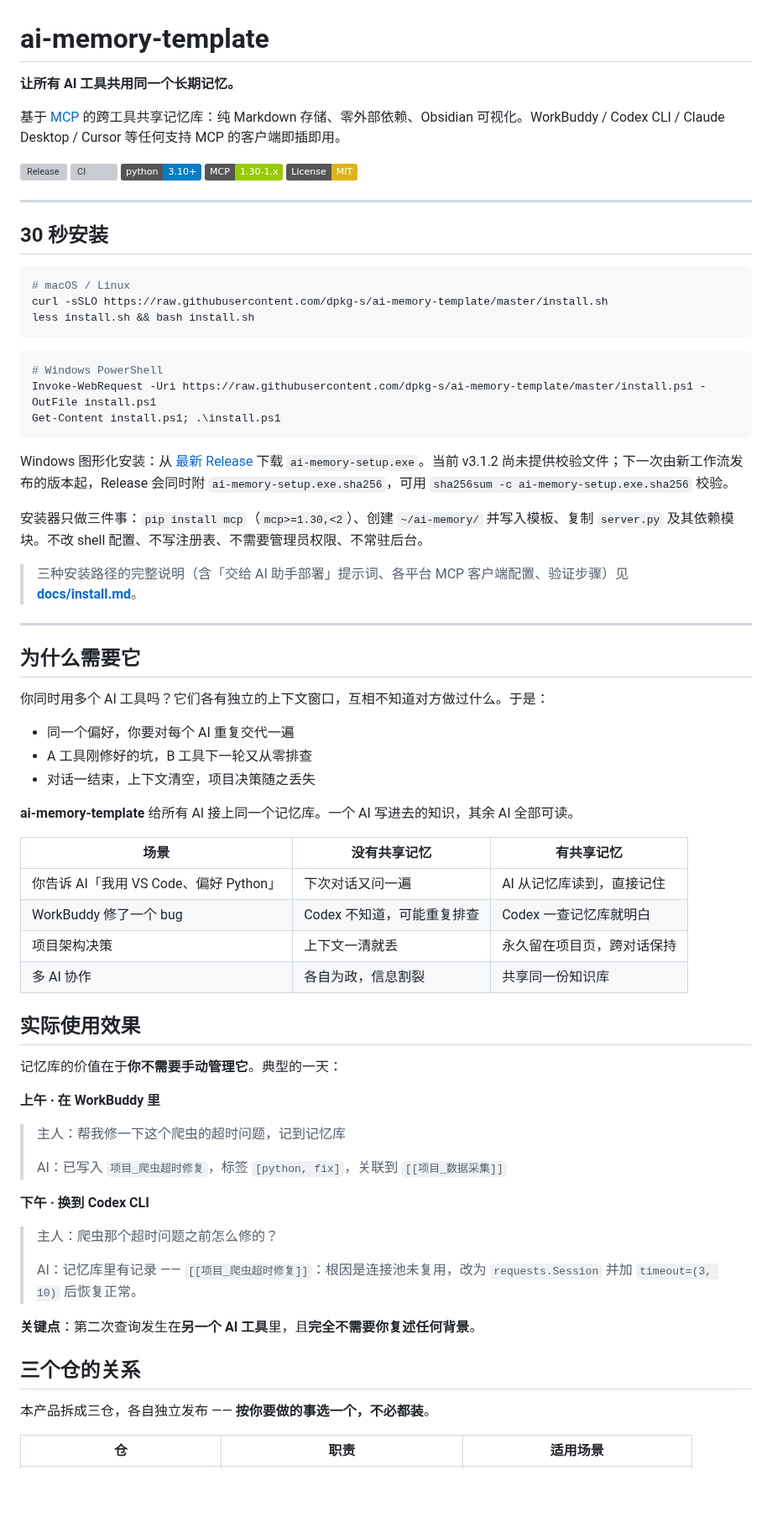
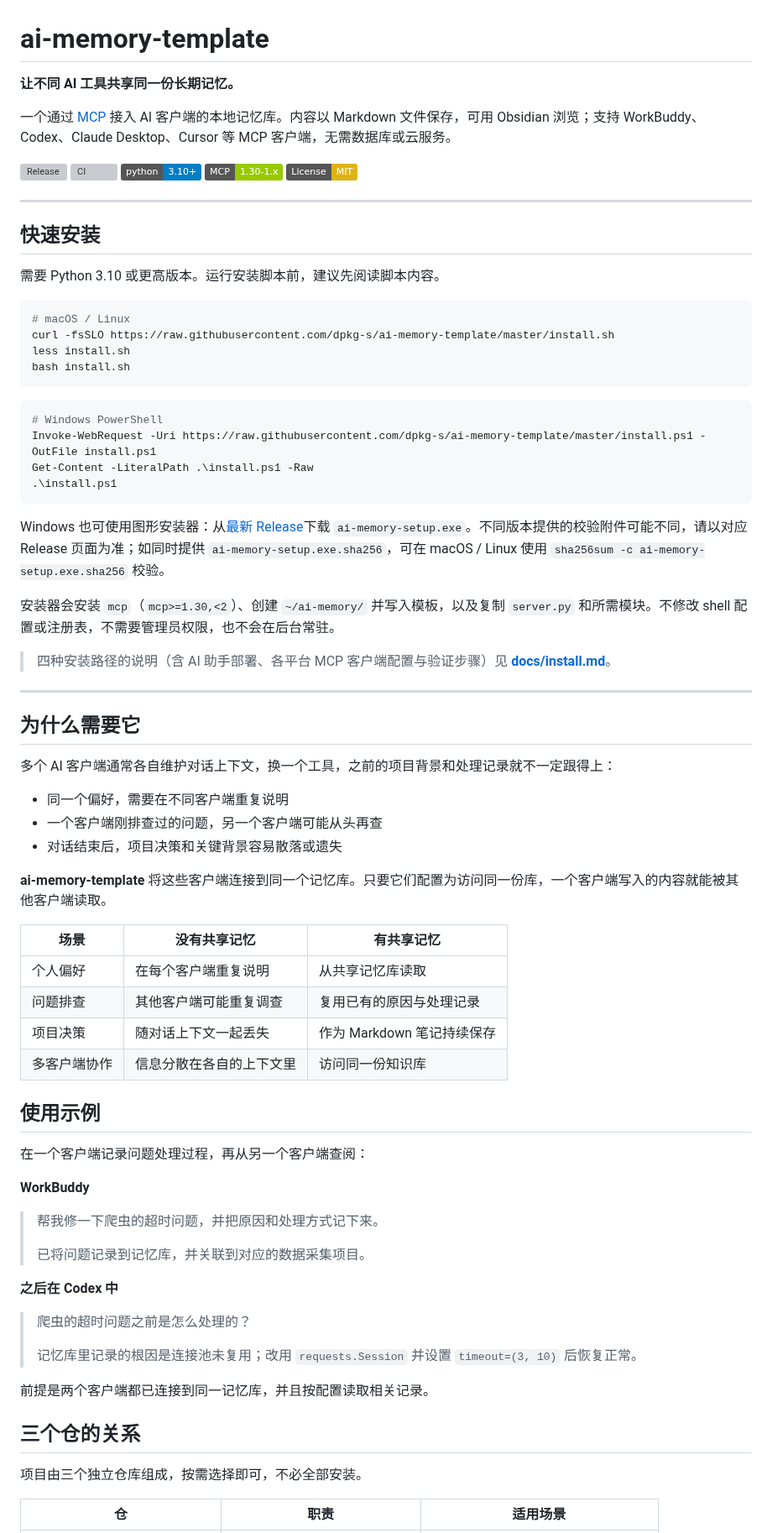
Before and after one commit to dpkg-s/ai-memory-template, a Markdown page: README.md, the part around one of its changes. Shown at 84% size. Drawn GitHub-style; badges without logos; blank space fills up the shorter version; grey boxes are pictures that could not be loaded.

Commit message:
docs: polish template README

````diff
--- a/README.md
+++ b/README.md
@@ -1,8 +1,8 @@
 # ai-memory-template
 
-**让所有 AI 工具共用同一个长期记忆。**
+**让不同 AI 工具共享同一份长期记忆。**
 
-基于 [MCP](https://modelcontextprotocol.io/) 的跨工具共享记忆库：纯 Markdown 存储、零外部依赖、Obsidian 可视化。WorkBuddy / Codex CLI / Claude Desktop / Cursor 等任何支持 MCP 的客户端即插即用。
+一个通过 [MCP](https://modelcontextprotocol.io/) 接入 AI 客户端的本地记忆库。内容以 Markdown 文件保存，可用 Obsidian 浏览；支持 WorkBuddy、Codex、Claude Desktop、Cursor 等 MCP 客户端，无需数据库或云服务。
 
 [![Release](https://img.shields.io/github/v/release/dpkg-s/ai-memory-template?label=release&color=blue)](https://github.com/dpkg-s/ai-memory-template/releases/latest)
 [![CI](https://github.com/dpkg-s/ai-memory-template/actions/workflows/ci.yml/badge.svg)](https://github.com/dpkg-s/ai-memory-template/actions/workflows/ci.yml)
@@ -12,70 +12,71 @@
 
 ---
 
-## 30 秒安装
+## 快速安装
+
+需要 Python 3.10 或更高版本。运行安装脚本前，建议先阅读脚本内容。
 
 ```bash
 # macOS / Linux
-curl -sSLO https://raw.githubusercontent.com/dpkg-s/ai-memory-template/master/install.sh
-less install.sh && bash install.sh
+curl -fsSLO https://raw.githubusercontent.com/dpkg-s/ai-memory-template/master/install.sh
+less install.sh
+bash install.sh
 ```
 
 ```powershell
 # Windows PowerShell
 Invoke-WebRequest -Uri https://raw.githubusercontent.com/dpkg-s/ai-memory-template/master/install.ps1 -OutFile install.ps1
-Get-Content install.ps1; .\install.ps1
+Get-Content -LiteralPath .\install.ps1 -Raw
+.\install.ps1
 ```
 
-Windows 图形化安装：从 [最新 Release](https://github.com/dpkg-s/ai-memory-template/releases/latest) 下载
-`ai-memory-setup.exe`。当前 v3.1.2 尚未提供校验文件；下一次由新工作流发布的版本起，Release
-会同时附 `ai-memory-setup.exe.sha256`，可用 `sha256sum -c ai-memory-setup.exe.sha256` 校验。
+Windows 也可使用图形安装器：从[最新 Release](https://github.com/dpkg-s/ai-memory-template/releases/latest)下载 `ai-memory-setup.exe`。不同版本提供的校验附件可能不同，请以对应 Release 页面为准；如同时提供 `ai-memory-setup.exe.sha256`，可在 macOS / Linux 使用 `sha256sum -c ai-memory-setup.exe.sha256` 校验。
 
-安装器只做三件事：`pip install mcp`（`mcp>=1.30,<2`）、创建 `~/ai-memory/` 并写入模板、复制 `server.py`
-及其依赖模块。不改 shell 配置、不写注册表、不需要管理员权限、不常驻后台。
+安装器会安装 `mcp`（`mcp>=1.30,<2`）、创建 `~/ai-memory/` 并写入模板，以及复制 `server.py` 和所需模块。不修改 shell 配置或注册表，不需要管理员权限，也不会在后台常驻。
 
-> 三种安装路径的完整说明（含「交给 AI 助手部署」提示词、各平台 MCP 客户端配置、验证步骤）见
+> 四种安装路径的说明（含 AI 助手部署、各平台 MCP 客户端配置与验证步骤）见
 > **[docs/install.md](docs/install.md)**。
 
 ---
 
 ## 为什么需要它
 
-你同时用多个 AI 工具吗？它们各有独立的上下文窗口，互相不知道对方做过什么。于是：
+多个 AI 客户端通常各自维护对话上下文，换一个工具，之前的项目背景和处理记录就不一定跟得上：
 
-- 同一个偏好，你要对每个 AI 重复交代一遍
-- A 工具刚修好的坑，B 工具下一轮又从零排查
-- 对话一结束，上下文清空，项目决策随之丢失
+- 同一个偏好，需要在不同客户端重复说明
+- 一个客户端刚排查过的问题，另一个客户端可能从头再查
+- 对话结束后，项目决策和关键背景容易散落或遗失
 
-**ai-memory-template** 给所有 AI 接上同一个记忆库。一个 AI 写进去的知识，其余 AI 全部可读。
+**ai-memory-template** 将这些客户端连接到同一个记忆库。只要它们配置为访问同一份库，一个客户端写入的内容就能被其他客户端读取。
 
 | 场景 | 没有共享记忆 | 有共享记忆 |
 | --- | --- | --- |
-| 你告诉 AI「我用 VS Code、偏好 Python」 | 下次对话又问一遍 | AI 从记忆库读到，直接记住 |
-| WorkBuddy 修了一个 bug | Codex 不知道，可能重复排查 | Codex 一查记忆库就明白 |
-| 项目架构决策 | 上下文一清就丢 | 永久留在项目页，跨对话保持 |
-| 多 AI 协作 | 各自为政，信息割裂 | 共享同一份知识库 |
+| 个人偏好 | 在每个客户端重复说明 | 从共享记忆库读取 |
+| 问题排查 | 其他客户端可能重复调查 | 复用已有的原因与处理记录 |
+| 项目决策 | 随对话上下文一起丢失 | 作为 Markdown 笔记持续保存 |
+| 多客户端协作 | 信息分散在各自的上下文里 | 访问同一份知识库 |
 
-## 实际使用效果
+## 使用示例
 
-记忆库的价值在于**你不需要手动管理它**。典型的一天：
+在一个客户端记录问题处理过程，再从另一个客户端查阅：
 
-**上午 · 在 WorkBuddy 里**
+**WorkBuddy**
 
-> 主人：帮我修一下这个爬虫的超时问题，记到记忆库
+> 帮我修一下爬虫的超时问题，并把原因和处理方式记下来。
 >
-> AI：已写入 `项目_爬虫超时修复`，标签 `[python, fix]`，关联到 `[[项目_数据采集]]`
+> 已将问题记录到记忆库，并关联到对应的数据采集项目。
 
-**下午 · 换到 Codex CLI**
+**之后在 Codex 中**
 
-> 主人：爬虫那个超时问题之前怎么修的？
+> 爬虫的超时问题之前是怎么处理的？
 >
-> AI：记忆库里有记录 —— `[[项目_爬虫超时修复]]`：根因是连接池未复用，改为 `requests.Session` 并加 `timeout=(3, 10)` 后恢复正常。
+> 记忆库里记录的根因是连接池未复用；改用 `requests.Session` 并设置 `timeout=(3, 10)` 后恢复正常。
 
-**关键点**：第二次查询发生在**另一个 AI 工具**里，且**完全不需要你复述任何背景**。
+前提是两个客户端都已连接到同一记忆库，并且按配置读取相关记录。
 
 ## 三个仓的关系
 
-本产品拆成三仓，各自独立发布 —— **按你要做的事选一个，不必都装**。
+项目由三个独立仓库组成，按需选择即可，不必全部安装。
 
 | 仓 | 职责 | 适用场景 |
 | --- | --- | --- |
````
Also changed, not shown: other parts of README.md (+20 -21 lines).
